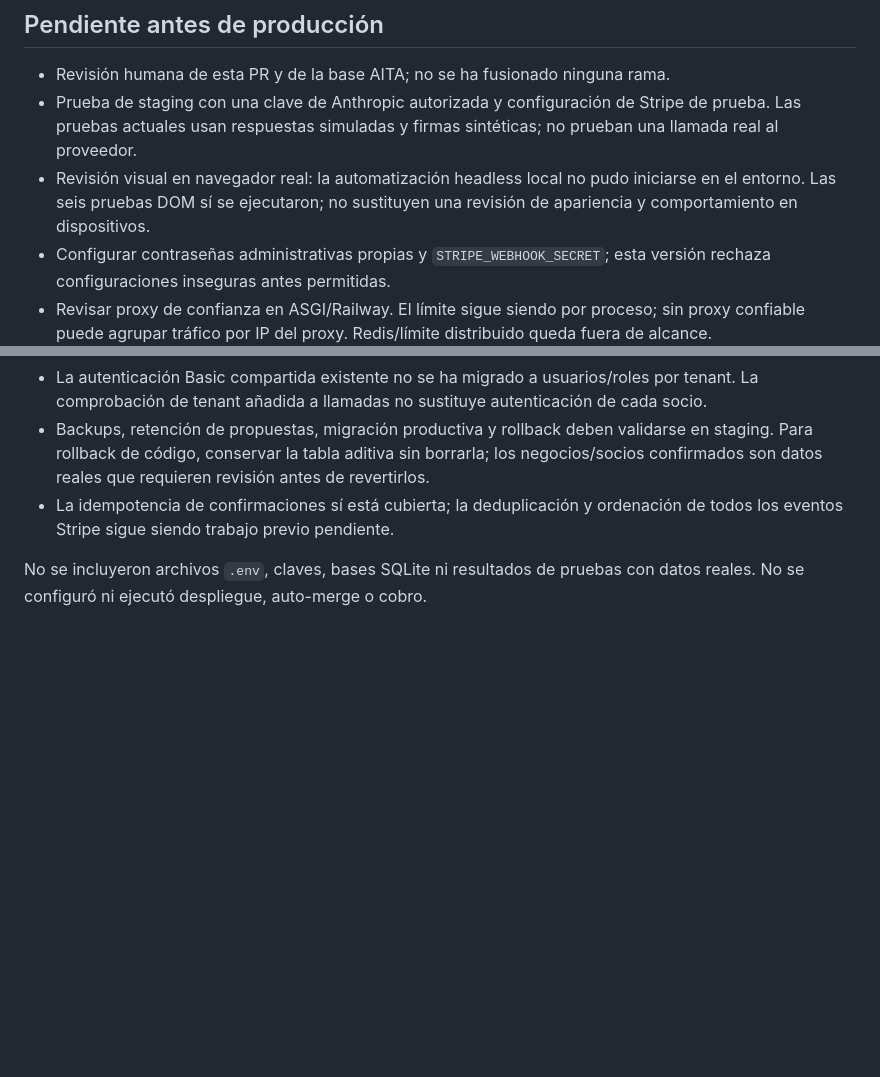
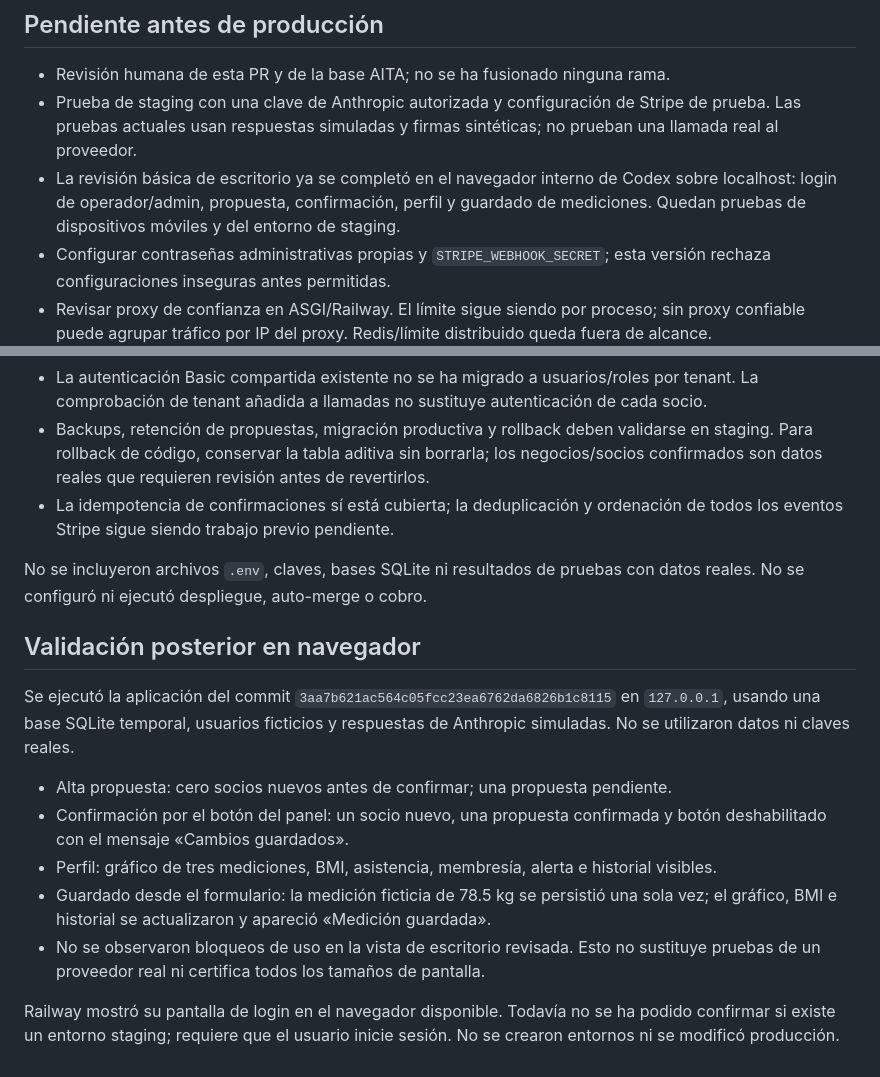
Before and after one commit to jorgeabalo/nexxus-core., a Markdown page: INTEGRACION_CLAUDE_AITA.md, 2 parts joined by grey strips. GitHub-like rendering; blank space fills up the shorter version.

Commit message:
Document browser validation and Railway staging access blocker

```diff
--- a/INTEGRACION_CLAUDE_AITA.md
+++ b/INTEGRACION_CLAUDE_AITA.md
@@ -73,7 +73,7 @@ Resultados:
 
 - Revisión humana de esta PR y de la base AITA; no se ha fusionado ninguna rama.
 - Prueba de staging con una clave de Anthropic autorizada y configuración de Stripe de prueba. Las pruebas actuales usan respuestas simuladas y firmas sintéticas; no prueban una llamada real al proveedor.
-- Revisión visual en navegador real: la automatización headless local no pudo iniciarse en el entorno. Las seis pruebas DOM sí se ejecutaron; no sustituyen una revisión de apariencia y comportamiento en dispositivos.
+- La revisión básica de escritorio ya se completó en el navegador interno de Codex sobre localhost: login de operador/admin, propuesta, confirmación, perfil y guardado de mediciones. Quedan pruebas de dispositivos móviles y del entorno de staging.
 - Configurar contraseñas administrativas propias y `STRIPE_WEBHOOK_SECRET`; esta versión rechaza configuraciones inseguras antes permitidas.
 - Revisar proxy de confianza en ASGI/Railway. El límite sigue siendo por proceso; sin proxy confiable puede agrupar tráfico por IP del proxy. Redis/límite distribuido queda fuera de alcance.
 - La autenticación Basic compartida existente no se ha migrado a usuarios/roles por tenant. La comprobación de tenant añadida a llamadas no sustituye autenticación de cada socio.
@@ -81,3 +81,15 @@ Resultados:
 - La idempotencia de confirmaciones sí está cubierta; la deduplicación y ordenación de todos los eventos Stripe sigue siendo trabajo previo pendiente.
 
 No se incluyeron archivos `.env`, claves, bases SQLite ni resultados de pruebas con datos reales. No se configuró ni ejecutó despliegue, auto-merge o cobro.
+
+## Validación posterior en navegador
+
+Se ejecutó la aplicación del commit `3aa7b621ac564c05fcc23ea6762da6826b1c8115` en `127.0.0.1`, usando una base SQLite temporal, usuarios ficticios y respuestas de Anthropic simuladas. No se utilizaron datos ni claves reales.
+
+- Alta propuesta: cero socios nuevos antes de confirmar; una propuesta pendiente.
+- Confirmación por el botón del panel: un socio nuevo, una propuesta confirmada y botón deshabilitado con el mensaje «Cambios guardados».
+- Perfil: gráfico de tres mediciones, BMI, asistencia, membresía, alerta e historial visibles.
+- Guardado desde el formulario: la medición ficticia de 78.5 kg se persistió una sola vez; el gráfico, BMI e historial se actualizaron y apareció «Medición guardada».
+- No se observaron bloqueos de uso en la vista de escritorio revisada. Esto no sustituye pruebas de un proveedor real ni certifica todos los tamaños de pantalla.
+
+Railway mostró su pantalla de login en el navegador disponible. Todavía no se ha podido confirmar si existe un entorno staging; requiere que el usuario inicie sesión. No se crearon entornos ni se modificó producción.
```
